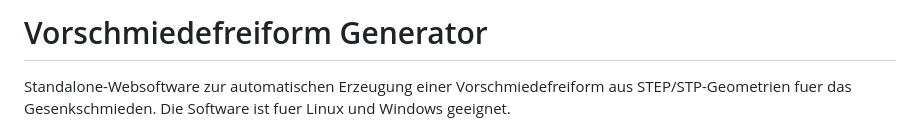
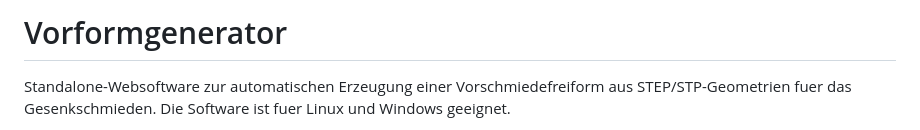
Before and after one commit to Robotvalley19/Vorformgenerator, a Markdown page: README.md, the part around the change. Rendered like a GitHub page.

```diff
--- a/README.md
+++ b/README.md
@@ -1,4 +1,4 @@
-# Vorschmiedefreiform Generator
+# Vorformgenerator
 
 Standalone-Websoftware zur automatischen Erzeugung einer Vorschmiedefreiform aus STEP/STP-Geometrien fuer das Gesenkschmieden. Die Software ist fuer Linux und Windows geeignet.
 
```
